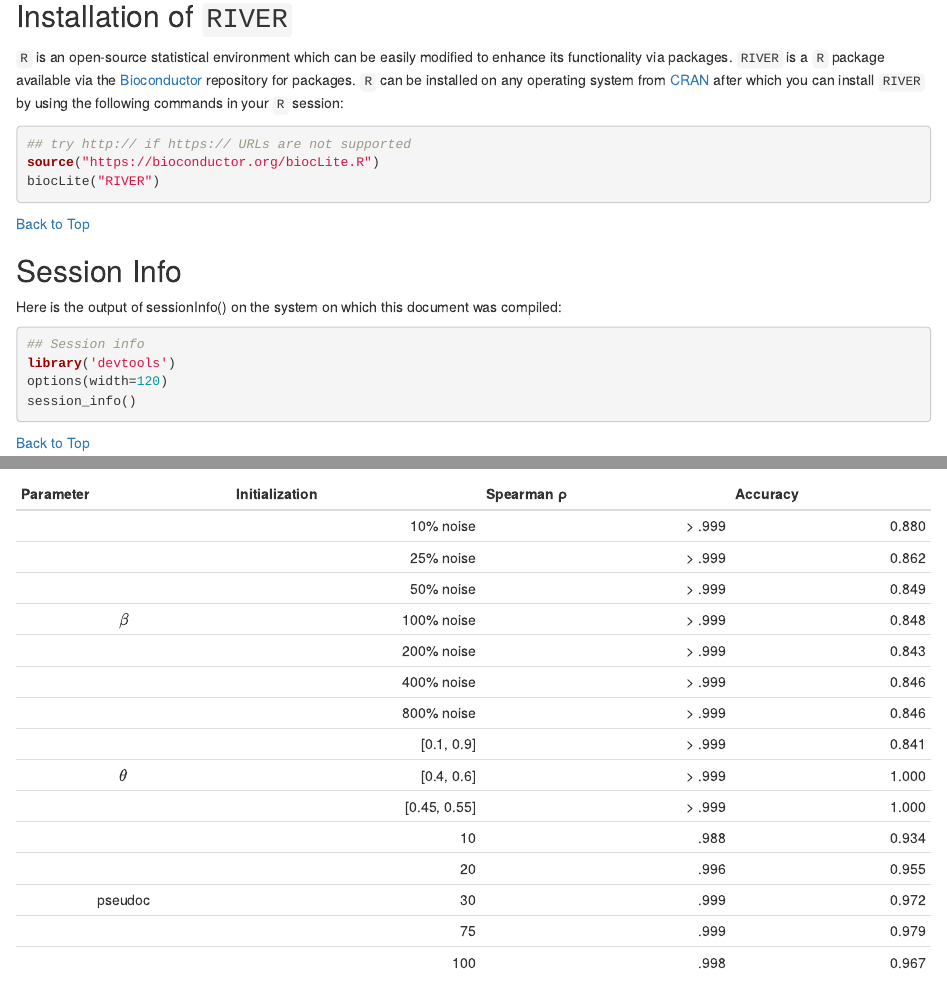
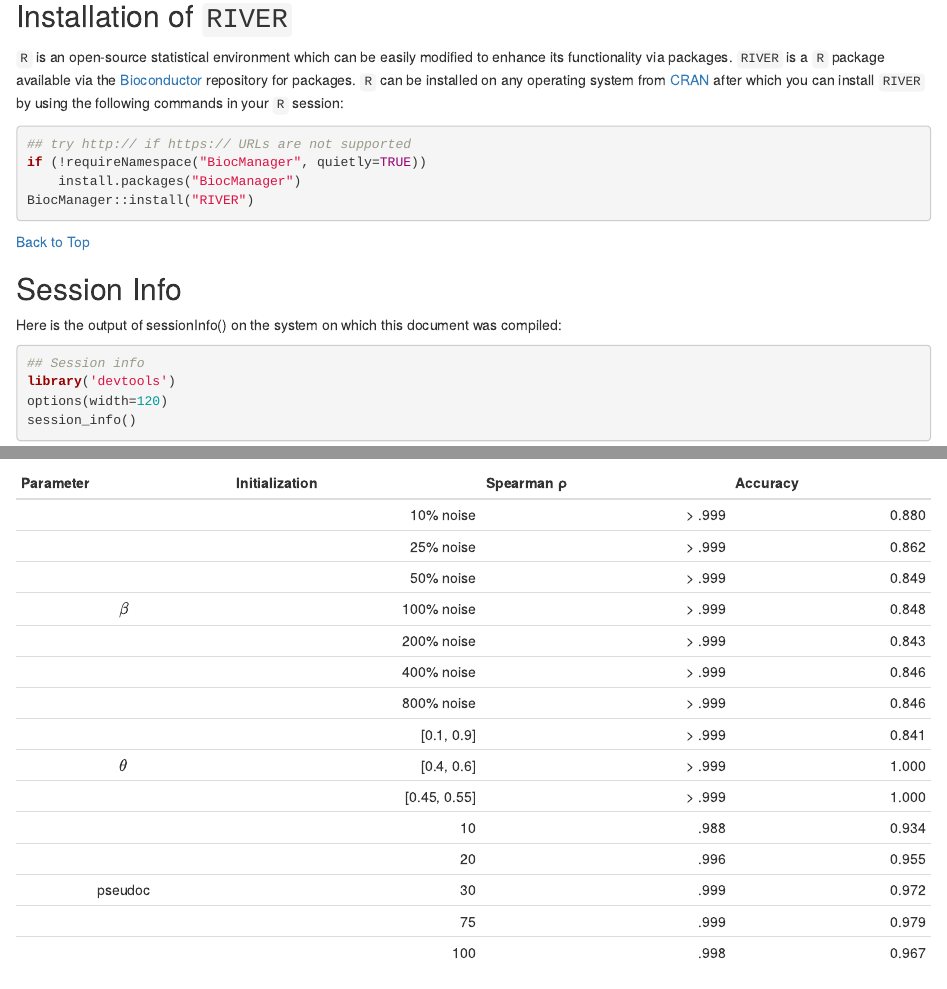
Before and after one commit to bioc/RIVER, an R Markdown document (vignettes/RIVER.Rmd): the page in a window 1100 px wide, from 6810 px down, and a second part further down, joined at a grey line. Rendered offline with R 4.5, knitr and Pandoc, with nearby package versions; drawn as R Markdown's standard HTML page in place of the format the file asks for; some code elsewhere in the file could not run offline.

Commit message:
replace BiocInstaller biocLite mentions with BiocManager

````diff
--- a/vignettes/RIVER.Rmd
+++ b/vignettes/RIVER.Rmd
@@ -360,8 +360,9 @@
 
 ```{r, eval=FALSE}
 ## try http:// if https:// URLs are not supported
-source("https://bioconductor.org/biocLite.R")
-biocLite("RIVER")
+if (!requireNamespace("BiocManager", quietly=TRUE))
+    install.packages("BiocManager")
+BiocManager::install("RIVER")
 ```
 
 [Back to Top](#top)
````
Also changed, not shown: README.md, 1 other file.
